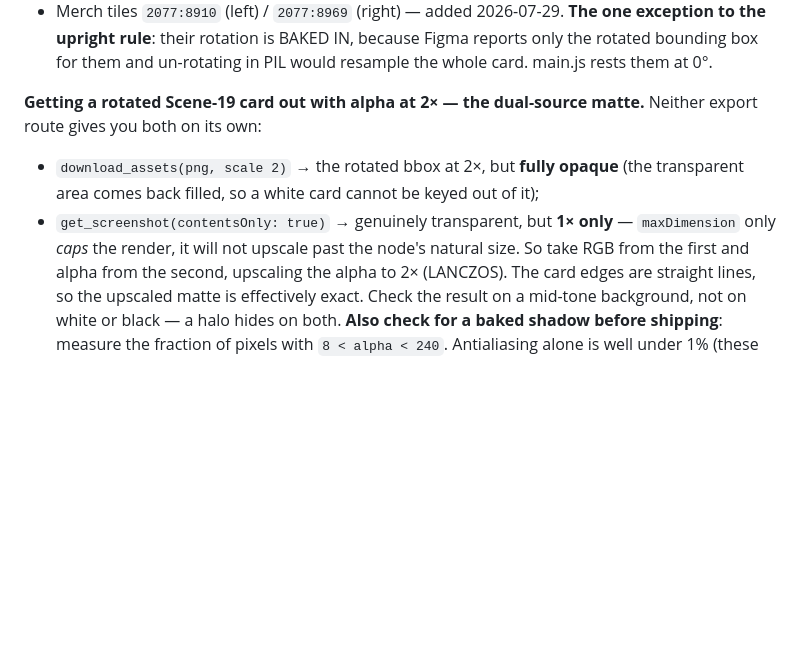
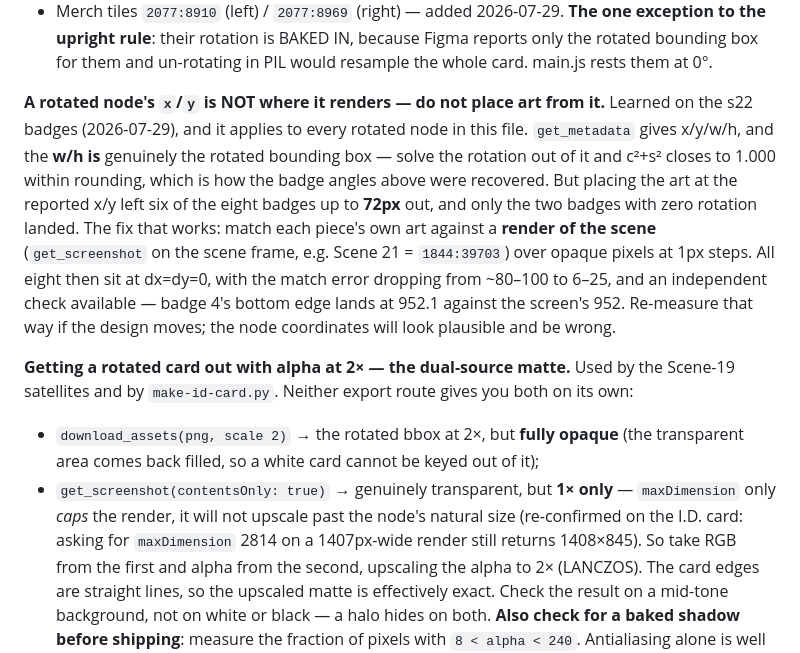
Before and after one commit to daniiyalali/complex-scroll-animation, a Markdown page: tools/export-assets.md, the part around one of its changes. GitHub-like rendering; blank space fills up the shorter version.

```diff
--- a/tools/export-assets.md
+++ b/tools/export-assets.md
@@ -115,12 +116,24 @@ Scene-19 satellites (scene frame `1838:120893`, canvas x=48480 — **stage = can
   the upright rule**: their rotation is BAKED IN, because Figma reports only the rotated bounding
   box for them and un-rotating in PIL would resample the whole card. main.js rests them at 0°.
 
-**Getting a rotated Scene-19 card out with alpha at 2× — the dual-source matte.** Neither export
-route gives you both on its own:
+**A rotated node's `x`/`y` is NOT where it renders — do not place art from it.** Learned on the s22
+badges (2026-07-29), and it applies to every rotated node in this file. `get_metadata` gives x/y/w/h,
+and the **w/h is** genuinely the rotated bounding box — solve the rotation out of it and c²+s² closes
+to 1.000 within rounding, which is how the badge angles above were recovered. But placing the art at
+the reported x/y left six of the eight badges up to **72px** out, and only the two badges with zero
+rotation landed. The fix that works: match each piece's own art against a **render of the scene**
+(`get_screenshot` on the scene frame, e.g. Scene 21 = `1844:39703`) over opaque pixels at 1px steps.
+All eight then sit at dx=dy=0, with the match error dropping from ~80–100 to 6–25, and an independent
+check available — badge 4's bottom edge lands at 952.1 against the screen's 952. Re-measure that way
+if the design moves; the node coordinates will look plausible and be wrong.
+
+**Getting a rotated card out with alpha at 2× — the dual-source matte.** Used by the Scene-19
+satellites and by `make-id-card.py`. Neither export route gives you both on its own:
 - `download_assets(png, scale 2)` → the rotated bbox at 2×, but **fully opaque** (the transparent
   area comes back filled, so a white card cannot be keyed out of it);
 - `get_screenshot(contentsOnly: true)` → genuinely transparent, but **1× only** — `maxDimension`
-  only *caps* the render, it will not upscale past the node's natural size.
+  only *caps* the render, it will not upscale past the node's natural size (re-confirmed on the
+  I.D. card: asking for `maxDimension` 2814 on a 1407px-wide render still returns 1408×845).
 So take RGB from the first and alpha from the second, upscaling the alpha to 2× (LANCZOS). The
 card edges are straight lines, so the upscaled matte is effectively exact. Check the result on a
 mid-tone background, not on white or black — a halo hides on both.
```
Also changed, not shown: other parts of tools/export-assets.md (+4 -3 lines), CLAUDE.md (+17 -0 lines), HANDOFF.md (+18 -13 lines).
